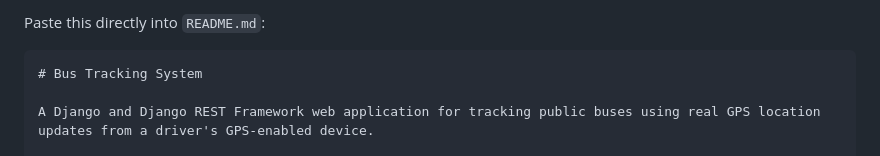
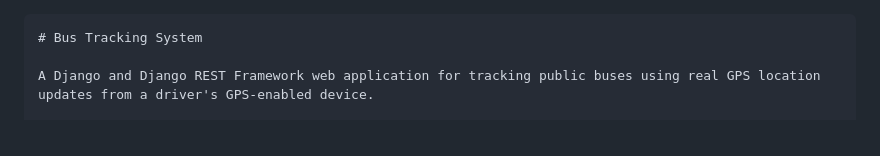
Before and after one commit to KennethKM/bus-tracking, a Markdown page: README.md, the part around the change. Rendered like a GitHub page.

Commit message:
Latest update on project README

`````diff
--- a/README.md
+++ b/README.md
@@ -1,4 +1,4 @@
-Paste this directly into `README.md`:
+
 
 ````markdown
 # Bus Tracking System
`````
